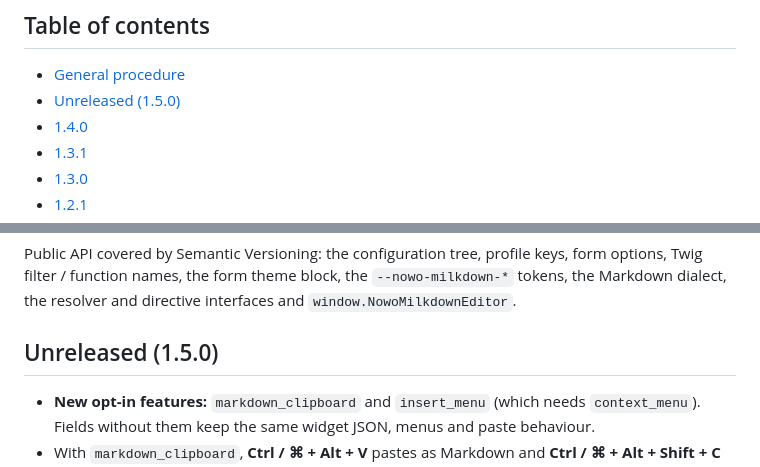
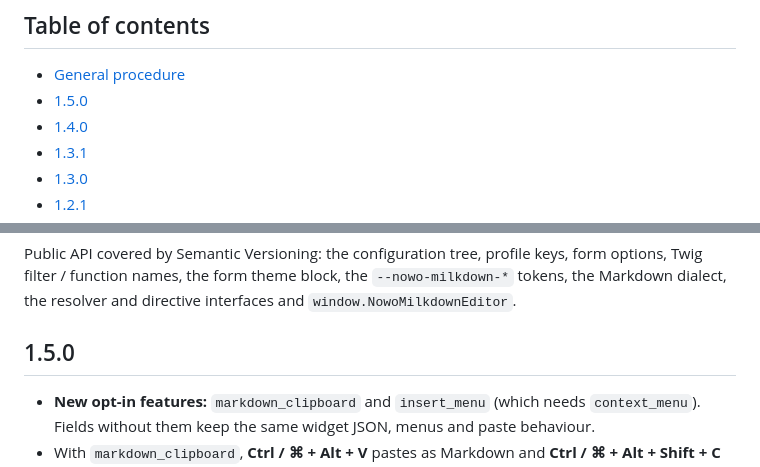
Before and after one commit to nowo-tech/MilkdownEditorBundle, a Markdown page: docs/UPGRADING.md, 2 parts joined by grey strips. Drawn GitHub-style.

```diff
--- a/docs/UPGRADING.md
+++ b/docs/UPGRADING.md
@@ -3,7 +3,7 @@
 ## Table of contents
 
 - [General procedure](#general-procedure)
-- [Unreleased (1.5.0)](#unreleased-150)
+- [1.5.0](#150)
 - [1.4.0](#140)
 - [1.3.1](#131)
 - [1.3.0](#130)
@@ -25,7 +25,7 @@ Public API covered by Semantic Versioning: the configuration tree, profile keys,
 names, the form theme block, the `--nowo-milkdown-*` tokens, the Markdown dialect, the resolver and directive
 interfaces and `window.NowoMilkdownEditor`.
 
-## Unreleased (1.5.0)
+## 1.5.0
 
 - **New opt-in features:** `markdown_clipboard` and `insert_menu` (which needs `context_menu`). Fields without them
   keep the same widget JSON, menus and paste behaviour.
```
Also changed, not shown: docs/CHANGELOG.md (+4 -1 lines).
